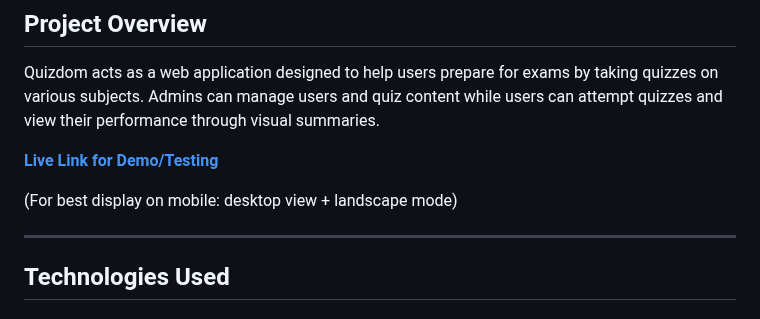
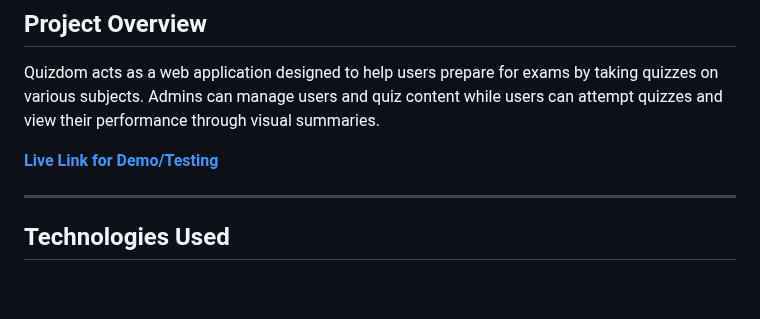
Before and after one commit to kavstea/MAD-I-Quizdom, a Markdown page: README.md, the part around the change. Rendered like a GitHub page; blank space fills up the shorter version.

```diff
--- a/README.md
+++ b/README.md
@@ -3,8 +3,6 @@
 Quizdom acts as a web application designed to help users prepare for exams by taking quizzes on various subjects. Admins can manage users and quiz content while users can attempt quizzes and view their performance through visual summaries.
 
 **[Live Link for Demo/Testing](https://quizdom-4zj9.onrender.com/)**
-
-(For best display on mobile: desktop view + landscape mode)
 
 ---
 
```
